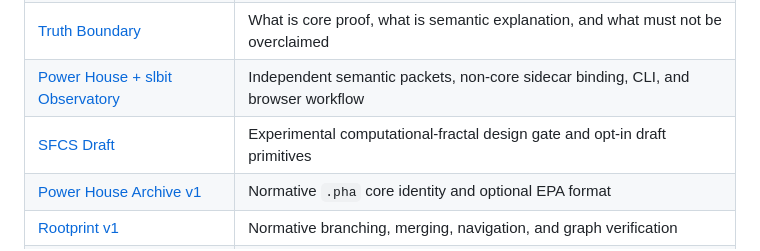
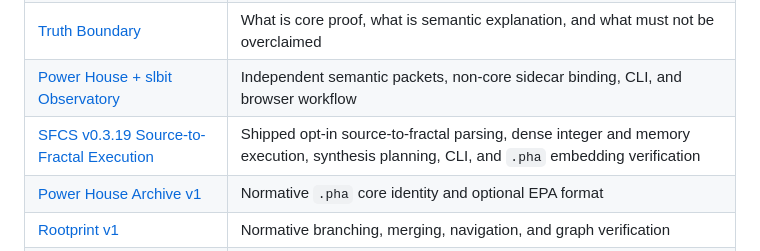
Before and after one commit to JROChub/power_house, a Markdown page: docs/README.md, the part around the change. Drawn GitHub-style.

Commit message:
docs: refresh v0.3.19 SFCS docs index

```diff
--- a/docs/README.md
+++ b/docs/README.md
@@ -12,7 +12,7 @@ This index is the authoritative map for Power House v0.3.19 documentation.
 | [Memory Capsule v1](memory_capsule.md) | Portable `.phm` proof memory, replay, semantic binding, and challenge vectors |
 | [Truth Boundary](truth_boundary.md) | What is core proof, what is semantic explanation, and what must not be overclaimed |
 | [Power House + slbit Observatory](slbit.md) | Independent semantic packets, non-core sidecar binding, CLI, and browser workflow |
-| [SFCS Draft](sfcs.md) | Experimental computational-fractal design gate and opt-in draft primitives |
+| [SFCS v0.3.19 Source-to-Fractal Execution](sfcs.md) | Shipped opt-in source-to-fractal parsing, dense integer and memory execution, synthesis planning, CLI, and `.pha` embedding verification |
 | [Power House Archive v1](pha_spec.md) | Normative `.pha` core identity and optional EPA format |
 | [Rootprint v1](rootprint.md) | Normative branching, merging, navigation, and graph verification |
 | [Provenance Security Model](provenance_security.md) | Integrity boundary, assumptions, mutation behavior, and EPA isolation |
```
